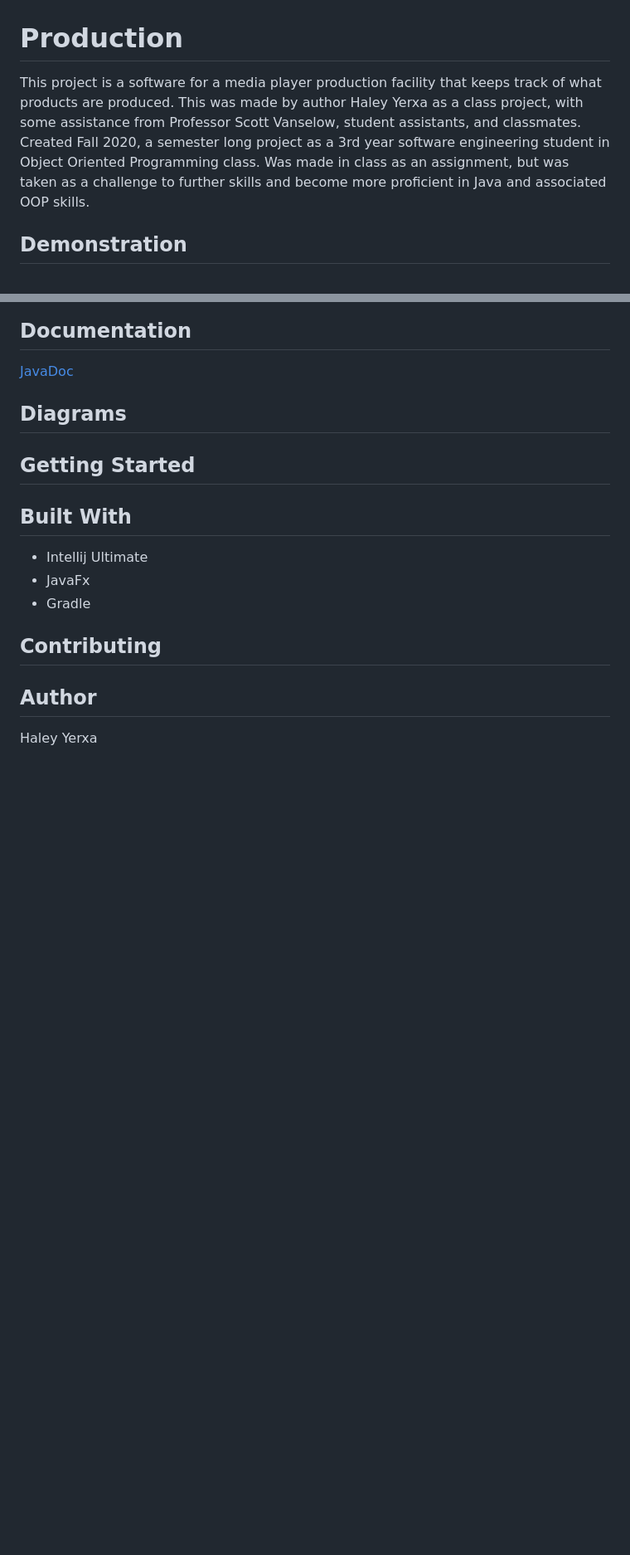
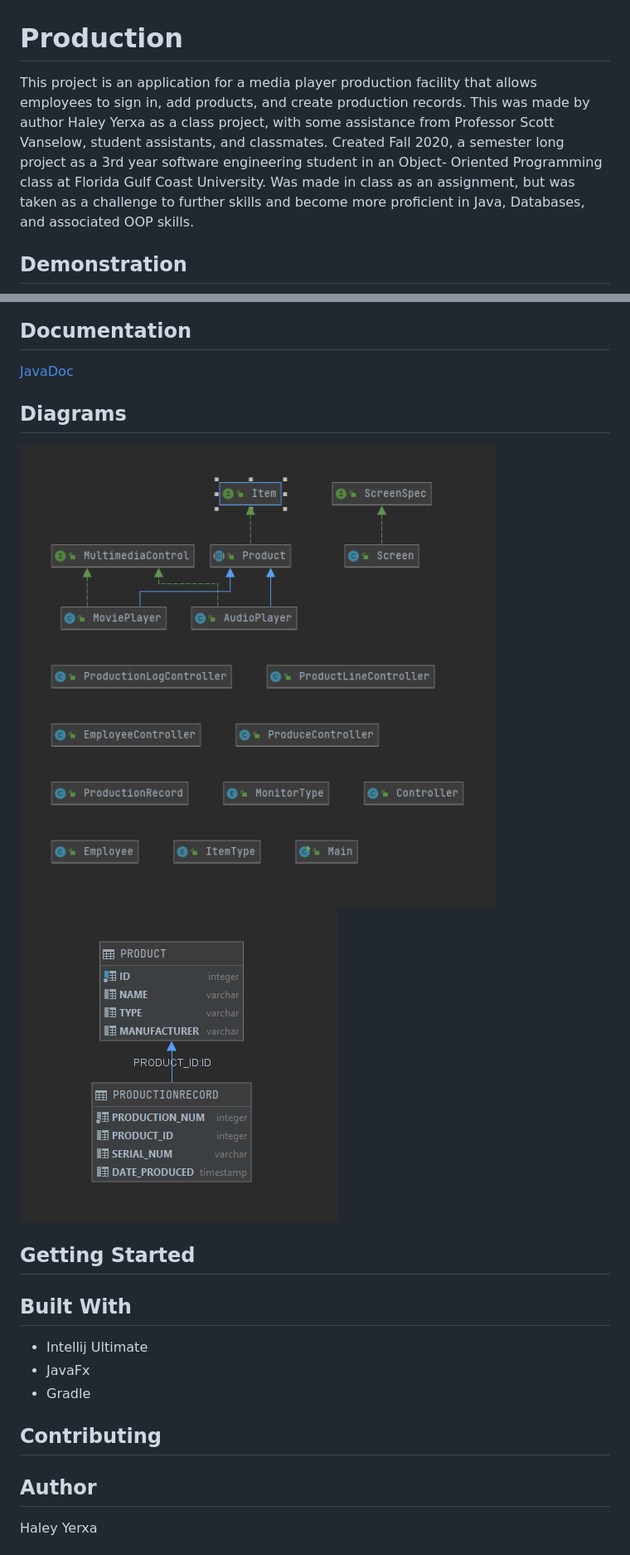
Before and after one commit to hyerxa/Production, a Markdown page: README.md, 2 parts joined by grey strips. Shown: that part at 83% size. Rendered like a GitHub page; pictures changed too: class_diagram.PNG (added), database_diagram.PNG (added); blank space fills up the shorter version.

Commit message:
add diagrams and gif

```diff
--- a/README.md
+++ b/README.md
@@ -1,6 +1,6 @@
 # Production
-This project is a software for a media player production facility that keeps track of what products are produced.
+This project is an application for a media player production facility that allows employees to sign in, add products, and create production records.
 This was made by author Haley Yerxa as a class project, with some assistance from Professor Scott Vanselow, student assistants, and classmates.
-Created Fall 2020, a semester long project as a 3rd year software engineering student in Object Oriented Programming class.
-Was made in class as an assignment, but was taken as a challenge to further skills and become more proficient in Java and associated OOP skills.
+Created Fall 2020, a semester long project as a 3rd year software engineering student in an Object- Oriented Programming class at Florida Gulf Coast University.
+Was made in class as an assignment, but was taken as a challenge to further skills and become more proficient in Java, Databases, and associated OOP skills.
 ## Demonstration
@@ -8,6 +8,8 @@ Was made in class as an assignment, but was taken as a challenge to further skil
 ## Documentation
 [JavaDoc](file:///C:/Users/haley/Documents/Production/docs/package-summary.html)
 ## Diagrams
+![Class Diagram](class_diagram.PNG)
+![Database Diagram](database_diagram.PNG)
 ## Getting Started
 ## Built With
 * Intellij Ultimate
```
Also changed, not shown: other parts of README.md (+1 -1 lines), demo.gif (added), 5 other files.
